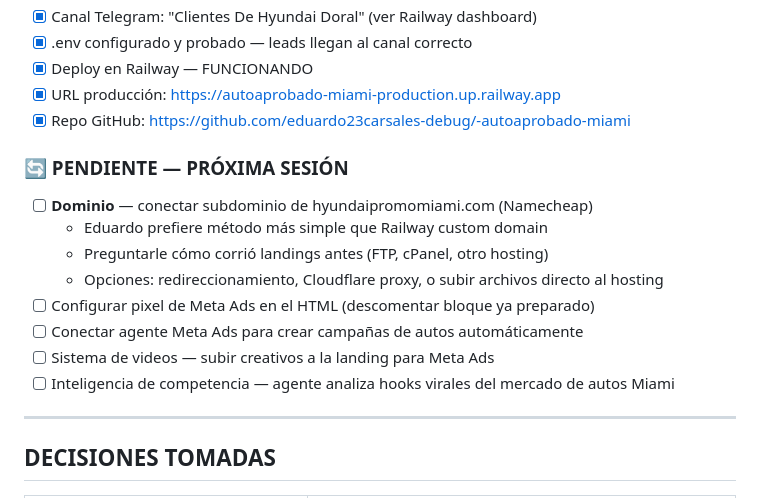
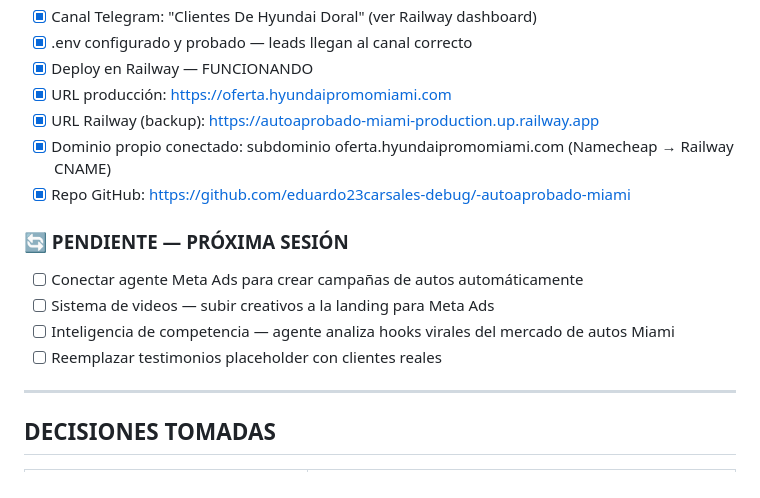
Before and after one commit to eduardo23carsales-debug/-autoaprobado-miami, a Markdown page: PLAN.md, the part around the change. Rendered like a GitHub page.

Commit message:
docs: actualizar PLAN con dominio propio y tareas completadas
Co-Authored-By: Claude Sonnet 4.6 <noreply@anthropic.com>

```diff
--- a/PLAN.md
+++ b/PLAN.md
@@ -89,18 +89,16 @@ POST /api/lead → server.js
 - [x] Canal Telegram: "Clientes De Hyundai Doral" (ver Railway dashboard)
 - [x] .env configurado y probado — leads llegan al canal correcto
 - [x] Deploy en Railway — FUNCIONANDO
-- [x] URL producción: https://autoaprobado-miami-production.up.railway.app
+- [x] URL producción: https://oferta.hyundaipromomiami.com
+- [x] URL Railway (backup): https://autoaprobado-miami-production.up.railway.app
+- [x] Dominio propio conectado: subdominio oferta.hyundaipromomiami.com (Namecheap → Railway CNAME)
 - [x] Repo GitHub: https://github.com/eduardo23carsales-debug/-autoaprobado-miami
 
 ### 🔄 PENDIENTE — PRÓXIMA SESIÓN
-- [ ] **Dominio** — conectar subdominio de hyundaipromomiami.com (Namecheap)
-  - Eduardo prefiere método más simple que Railway custom domain
-  - Preguntarle cómo corrió landings antes (FTP, cPanel, otro hosting)
-  - Opciones: redireccionamiento, Cloudflare proxy, o subir archivos directo al hosting
-- [ ] Configurar pixel de Meta Ads en el HTML (descomentar bloque ya preparado)
 - [ ] Conectar agente Meta Ads para crear campañas de autos automáticamente
 - [ ] Sistema de videos — subir creativos a la landing para Meta Ads
 - [ ] Inteligencia de competencia — agente analiza hooks virales del mercado de autos Miami
+- [ ] Reemplazar testimonios placeholder con clientes reales
 
 ---
 
```
